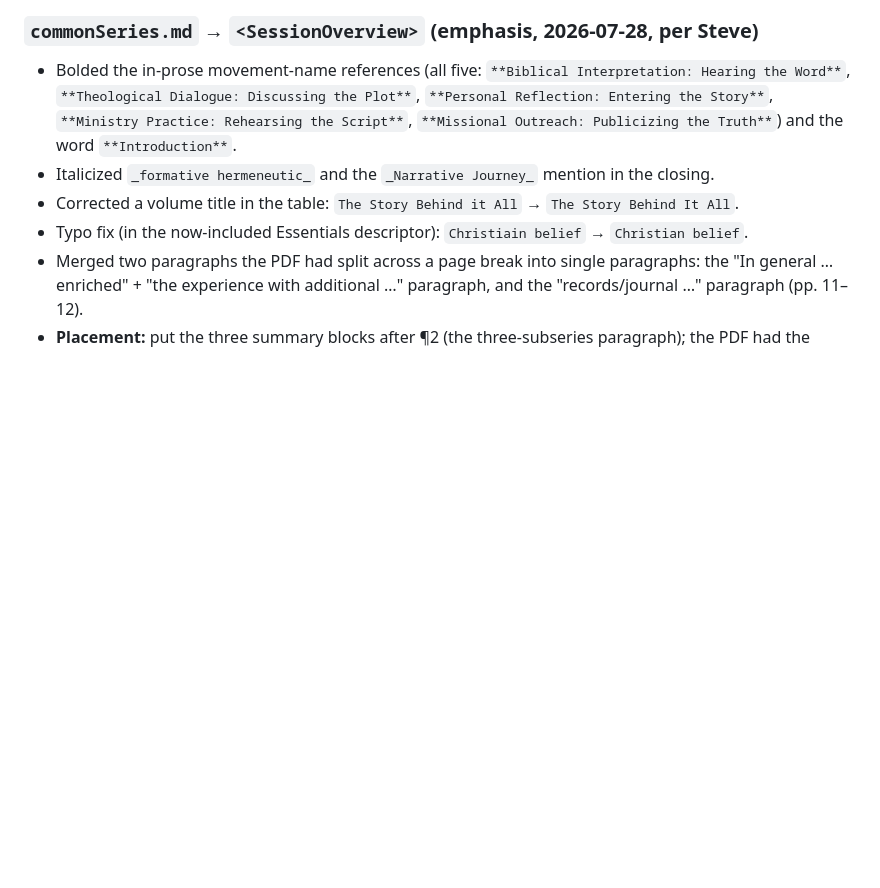
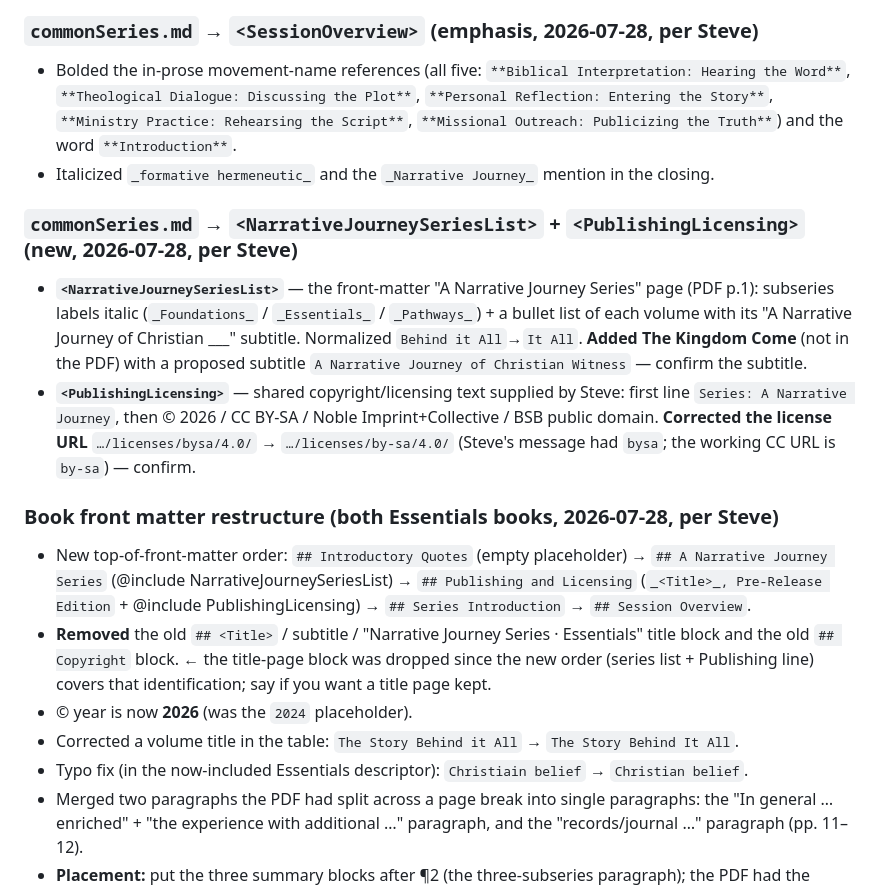
Before and after one commit to Noble-Collective/Noble-Imprint-Resource-Website, a Markdown page: tools/story-conversion/NARRATIVE-JOURNEY-CONVERSION-SUMMARY.md, the part around the change. GitHub-like rendering; blank space fills up the shorter version.

Commit message:
conversion-summary: log front-matter restructure + new NarrativeJourneySeriesList/PublishingLicensing blocks
Co-Authored-By: Claude Opus 4.8 (1M context) <noreply@anthropic.com>
Claude-Session: https://claude.ai/code/session_01VE1rtSMKnakmzXNhRXb7mq

```diff
--- a/tools/story-conversion/NARRATIVE-JOURNEY-CONVERSION-SUMMARY.md
+++ b/tools/story-conversion/NARRATIVE-JOURNEY-CONVERSION-SUMMARY.md
@@ -55,6 +55,28 @@ reformatting, reflow, omissions, rewordings, structural choices. Source in paren
   Entering the Story**`, `**Ministry Practice: Rehearsing the Script**`, `**Missional Outreach:
   Publicizing the Truth**`) and the word `**Introduction**`.
 - Italicized `_formative hermeneutic_` and the `_Narrative Journey_` mention in the closing.
+
+### `commonSeries.md` → `<NarrativeJourneySeriesList>` + `<PublishingLicensing>` (new, 2026-07-28, per Steve)
+- **`<NarrativeJourneySeriesList>`** — the front-matter "A Narrative Journey Series" page (PDF
+  p.1): subseries labels italic (`_Foundations_` / `_Essentials_` / `_Pathways_`) + a bullet
+  list of each volume with its "A Narrative Journey of Christian ___" subtitle. Normalized
+  `Behind it All`→`It All`. **Added The Kingdom Come** (not in the PDF) with a proposed subtitle
+  `A Narrative Journey of Christian Witness` — confirm the subtitle.
+- **`<PublishingLicensing>`** — shared copyright/licensing text supplied by Steve: first line
+  `Series: A Narrative Journey`, then © 2026 / CC BY-SA / Noble Imprint+Collective / BSB public
+  domain. **Corrected the license URL** `…/licenses/bysa/4.0/` → `…/licenses/by-sa/4.0/`
+  (Steve's message had `bysa`; the working CC URL is `by-sa`) — confirm.
+
+### Book front matter restructure (both Essentials books, 2026-07-28, per Steve)
+- New top-of-front-matter order: `## Introductory Quotes` (empty placeholder) → `## A Narrative
+  Journey Series` (@include NarrativeJourneySeriesList) → `## Publishing and Licensing`
+  (`_<Title>_, Pre-Release Edition` + @include PublishingLicensing) → `## Series Introduction`
+  → `## Session Overview`.
+- **Removed** the old `## <Title>` / subtitle / "Narrative Journey Series · Essentials" title
+  block and the old `## Copyright` block. ← the title-page block was dropped since the new
+  order (series list + Publishing line) covers that identification; say if you want a title
+  page kept.
+- © year is now **2026** (was the `2024` placeholder).
 - Corrected a volume title in the table: `The Story Behind it All` → `The Story Behind It All`.
 - Typo fix (in the now-included Essentials descriptor): `Christiain belief` → `Christian belief`.
 - Merged two paragraphs the PDF had split across a page break into single paragraphs: the
```
